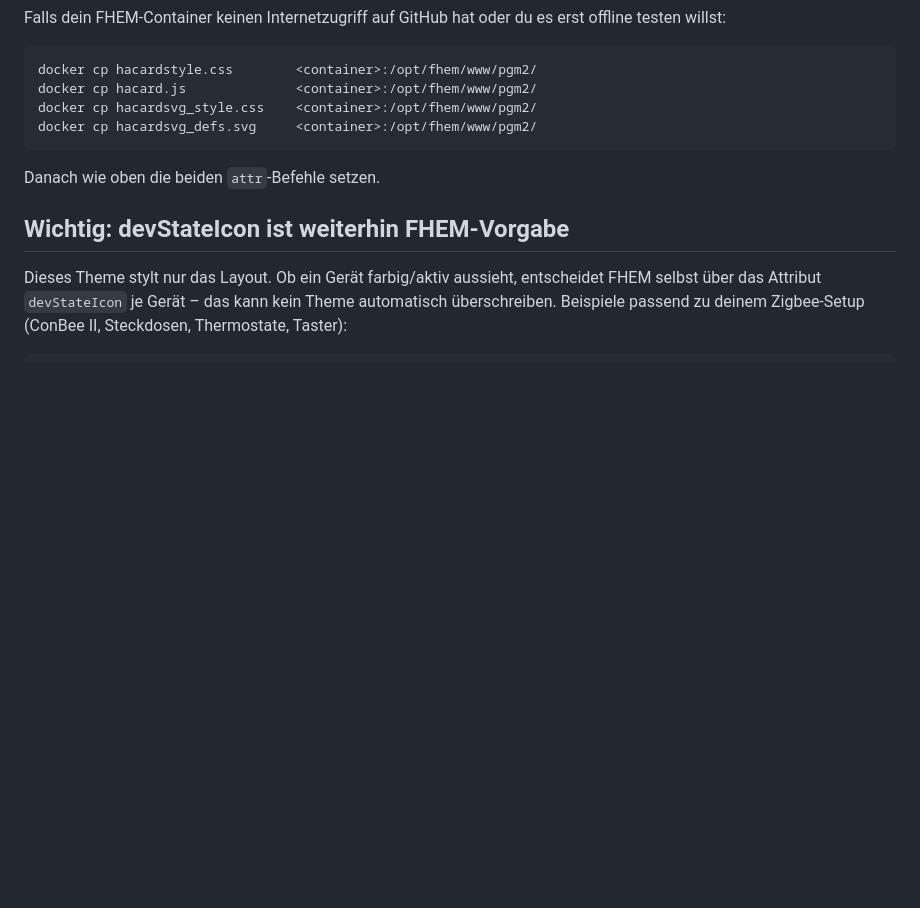
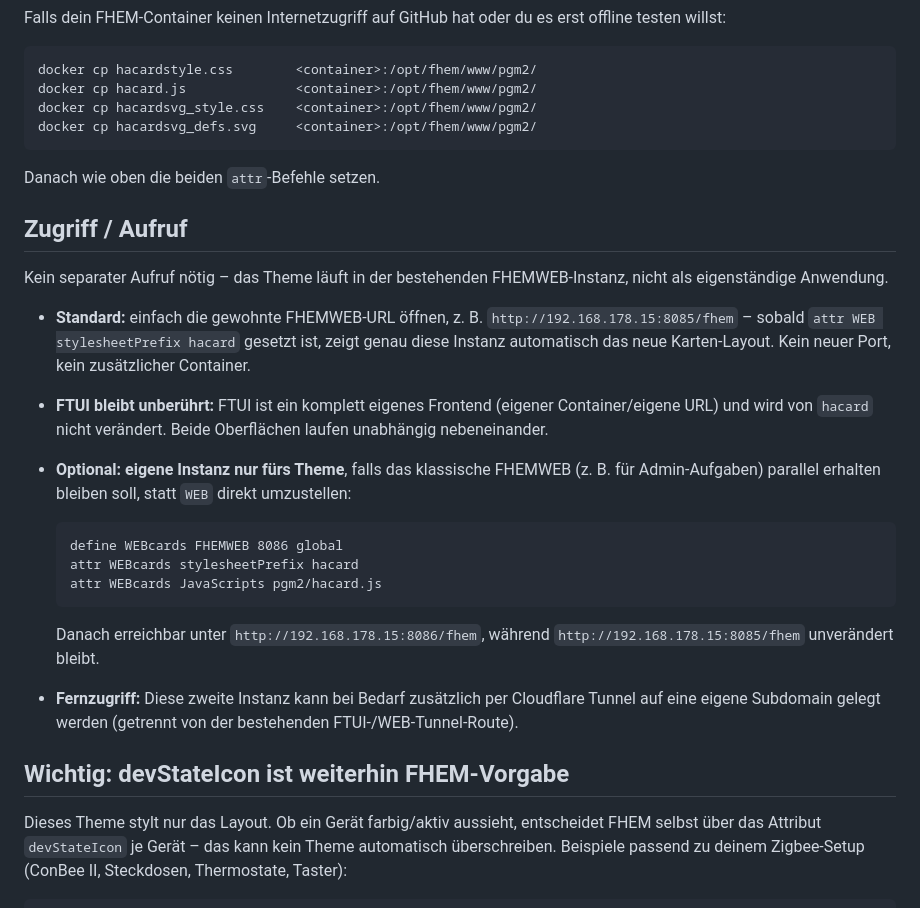
Before and after one commit to jbkunama1/hAI.FHEMTheme, a Markdown page: README.md, the part around the change. GitHub-like rendering; blank space fills up the shorter version.

Commit message:
README: Abschnitt 'Zugriff / Aufruf' ergaenzt

````diff
--- a/README.md
+++ b/README.md
@@ -56,6 +56,34 @@ docker cp hacardsvg_defs.svg     <container>:/opt/fhem/www/pgm2/
 
 Danach wie oben die beiden `attr`-Befehle setzen.
 
+## Zugriff / Aufruf
+
+Kein separater Aufruf nötig – das Theme läuft in der bestehenden
+FHEMWEB-Instanz, nicht als eigenständige Anwendung.
+
+- **Standard:** einfach die gewohnte FHEMWEB-URL öffnen, z. B.
+  `http://192.168.178.15:8085/fhem` – sobald `attr WEB stylesheetPrefix
+  hacard` gesetzt ist, zeigt genau diese Instanz automatisch das neue
+  Karten-Layout. Kein neuer Port, kein zusätzlicher Container.
+- **FTUI bleibt unberührt:** FTUI ist ein komplett eigenes Frontend
+  (eigener Container/eigene URL) und wird von `hacard` nicht verändert.
+  Beide Oberflächen laufen unabhängig nebeneinander.
+- **Optional: eigene Instanz nur fürs Theme**, falls das klassische
+  FHEMWEB (z. B. für Admin-Aufgaben) parallel erhalten bleiben soll,
+  statt `WEB` direkt umzustellen:
+
+  ```
+  define WEBcards FHEMWEB 8086 global
+  attr WEBcards stylesheetPrefix hacard
+  attr WEBcards JavaScripts pgm2/hacard.js
+  ```
+
+  Danach erreichbar unter `http://192.168.178.15:8086/fhem`, während
+  `http://192.168.178.15:8085/fhem` unverändert bleibt.
+- **Fernzugriff:** Diese zweite Instanz kann bei Bedarf zusätzlich per
+  Cloudflare Tunnel auf eine eigene Subdomain gelegt werden (getrennt
+  von der bestehenden FTUI-/WEB-Tunnel-Route).
+
 ## Wichtig: devStateIcon ist weiterhin FHEM-Vorgabe
 
 Dieses Theme stylt nur das Layout. Ob ein Gerät farbig/aktiv aussieht,
````
